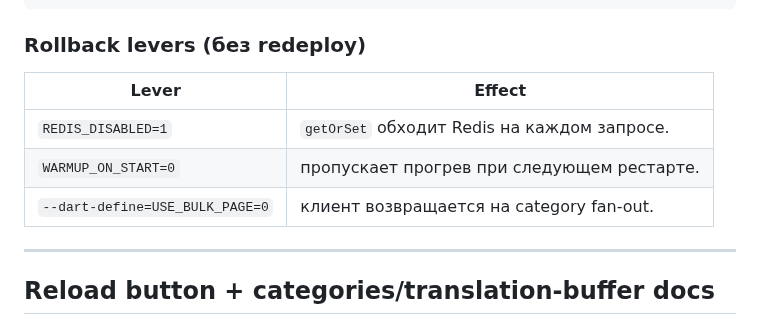
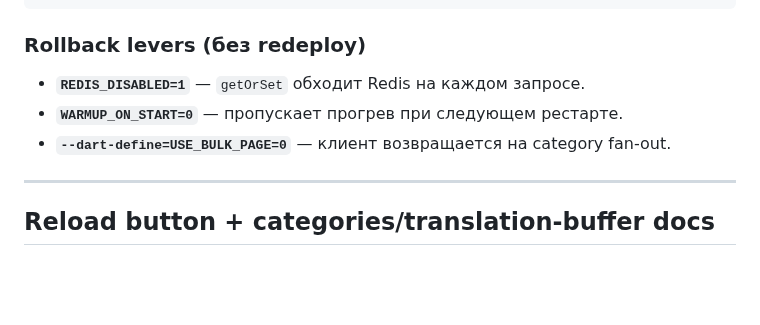
Before and after one commit to novogod/otus_dz_2, a Markdown page: docs/project_log.md, the part around one of its changes. GitHub-like rendering; blank space fills up the shorter version.

```diff
--- a/docs/project_log.md
+++ b/docs/project_log.md
@@ -106,11 +132,12 @@ docker compose -f local_docker_admin_backend/docker-compose.yml config -q
 
 ### Rollback levers (без redeploy)
 
-| Lever | Effect |
-|-------|--------|
-| `REDIS_DISABLED=1` | `getOrSet` обходит Redis на каждом запросе. |
-| `WARMUP_ON_START=0` | пропускает прогрев при следующем рестарте. |
-| `--dart-define=USE_BULK_PAGE=0` | клиент возвращается на category fan-out. |
+- **`REDIS_DISABLED=1`** — `getOrSet` обходит Redis на каждом
+  запросе.
+- **`WARMUP_ON_START=0`** — пропускает прогрев при следующем
+  рестарте.
+- **`--dart-define=USE_BULK_PAGE=0`** — клиент возвращается на
+  category fan-out.
 
 ---
 
```
Also changed, not shown: other parts of docs/project_log.md (+51 -25 lines).
